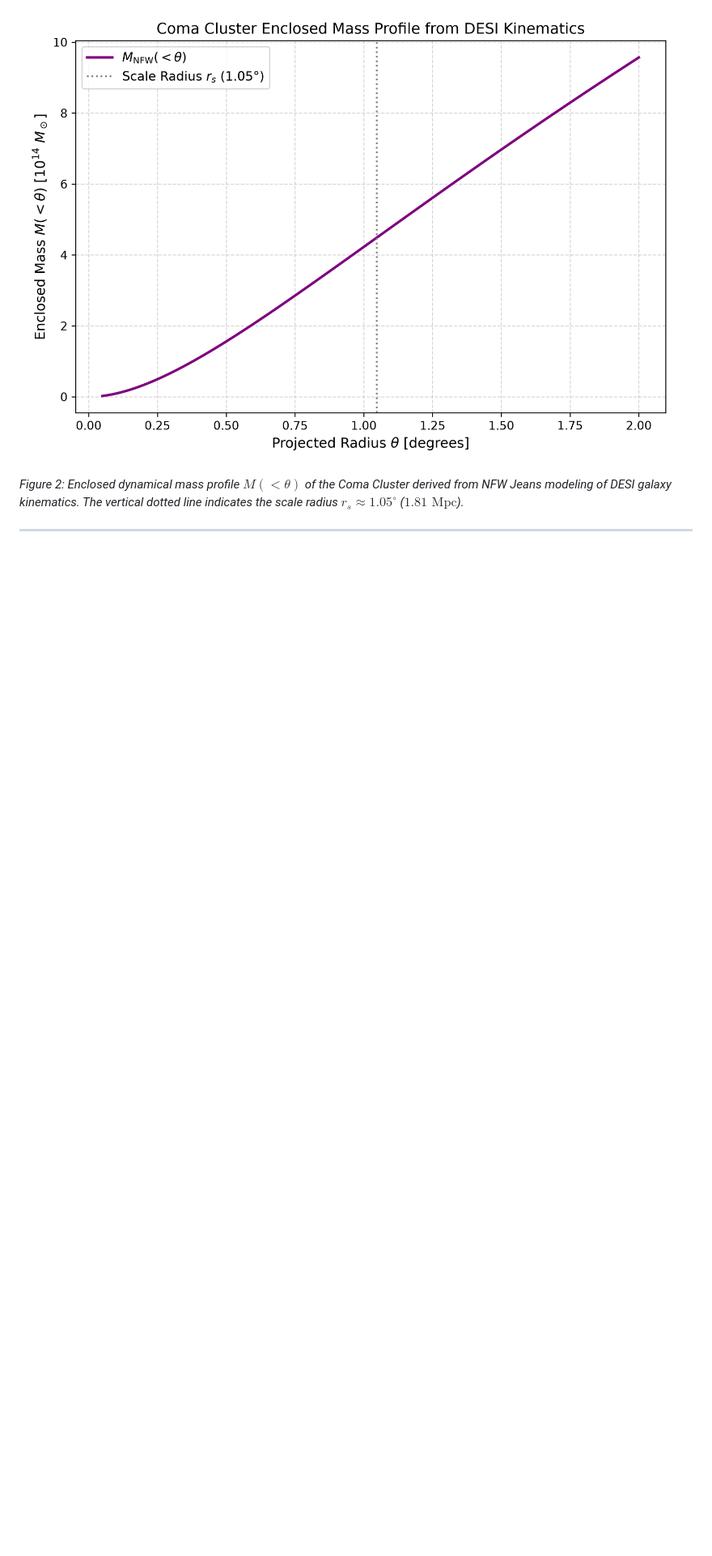
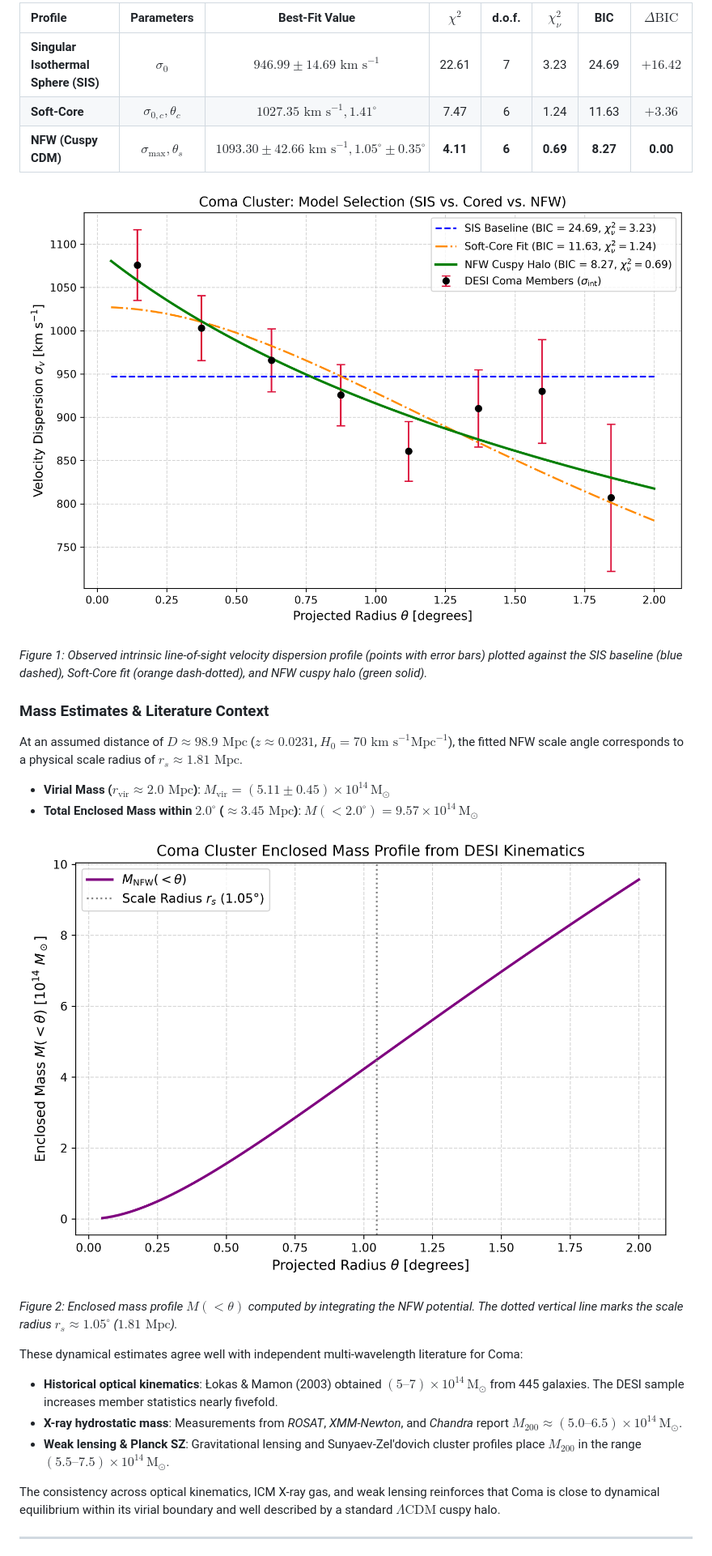
Before and after one commit to zedxot/coma-cluster-dark-matter-profile, a Markdown page: README.md, the part around one of its changes. Shown at 81% size. Rendered like a GitHub page; blank space fills up the shorter version.

```diff
--- a/README.md
+++ b/README.md
@@ -42,7 +35,31 @@ Integrating the best-fit NFW gravitational potential assuming a cluster distance
 
-![Coma Cluster Enclosed Mass Profile](coma_enclosed_mass_profile.png)
+| Profile | Parameters | Best-Fit Value | $\chi^2$ | d.o.f. | $\chi_\nu^2$ | BIC | $\Delta \text{BIC}$ |
+| :--- | :---: | :---: | :---: | :---: | :---: | :---: | :---: |
+| **Singular Isothermal Sphere (SIS)** | $\sigma_0$ | $946.99 \pm 14.69\text{ km s}^{-1}$ | 22.61 | 7 | 3.23 | 24.69 | $+16.42$ |
+| **Soft-Core** | $\sigma_{0,c}, \theta_c$ | $1027.35\text{ km s}^{-1}, 1.41^\circ$ | 7.47 | 6 | 1.24 | 11.63 | $+3.36$ |
+| **NFW (Cuspy CDM)** | $\sigma_{\text{max}}, \theta_s$ | $1093.30 \pm 42.66\text{ km s}^{-1}, 1.05^\circ \pm 0.35^\circ$ | **4.11** | **6** | **0.69** | **8.27** | **0.00** |
 
-*Figure 2: Enclosed dynamical mass profile $M(<\theta)$ of the Coma Cluster derived from NFW Jeans modeling of DESI galaxy kinematics. The vertical dotted line indicates the scale radius $r_s \approx 1.05^\circ$ ($1.81\text{ Mpc}$).*
+![Model Comparison](model_comparison.png)
+
+*Figure 1: Observed intrinsic line-of-sight velocity dispersion profile (points with error bars) plotted against the SIS baseline (blue dashed), Soft-Core fit (orange dash-dotted), and NFW cuspy halo (green solid).*
+
+### Mass Estimates & Literature Context
+
+At an assumed distance of $D \approx 98.9\text{ Mpc}$ ($z \approx 0.0231$, $H_0 = 70\text{ km s}^{-1}\text{Mpc}^{-1}$), the fitted NFW scale angle corresponds to a physical scale radius of $r_s \approx 1.81\text{ Mpc}$.
+
+- **Virial Mass ($r_{\text{vir}} \approx 2.0\text{ Mpc}$)**: $M_{\text{vir}} = (5.11 \pm 0.45) \times 10^{14} \, \mathrm{M}_\odot$
+- **Total Enclosed Mass within $2.0^\circ$ ($\approx 3.45\text{ Mpc}$)**: $M(<2.0^\circ) = 9.57 \times 10^{14} \, \mathrm{M}_\odot$
+
+![Enclosed Mass Profile](coma_enclosed_mass_profile.png)
+
+*Figure 2: Enclosed mass profile $M(<\theta)$ computed by integrating the NFW potential. The dotted vertical line marks the scale radius $r_s \approx 1.05^\circ$ ($1.81\text{ Mpc}$).*
+
+These dynamical estimates agree well with independent multi-wavelength literature for Coma:
+- **Historical optical kinematics**: Łokas & Mamon (2003) obtained $(5\text{--}7) \times 10^{14} \, \mathrm{M}_\odot$ from 445 galaxies. The DESI sample increases member statistics nearly fivefold.
+- **X-ray hydrostatic mass**: Measurements from *ROSAT*, *XMM-Newton*, and *Chandra* report $M_{200} \approx (5.0\text{--}6.5) \times 10^{14} \, \mathrm{M}_\odot$.
+- **Weak lensing & Planck SZ**: Gravitational lensing and Sunyaev-Zel'dovich cluster profiles place $M_{200}$ in the range $(5.5\text{--}7.5) \times 10^{14} \, \mathrm{M}_\odot$.
+
+The consistency across optical kinematics, ICM X-ray gas, and weak lensing reinforces that Coma is close to dynamical equilibrium within its virial boundary and well described by a standard $\Lambda\text{CDM}$ cuspy halo.
 
 ---
 
```
Also changed, not shown: other parts of README.md (+37 -93 lines).
